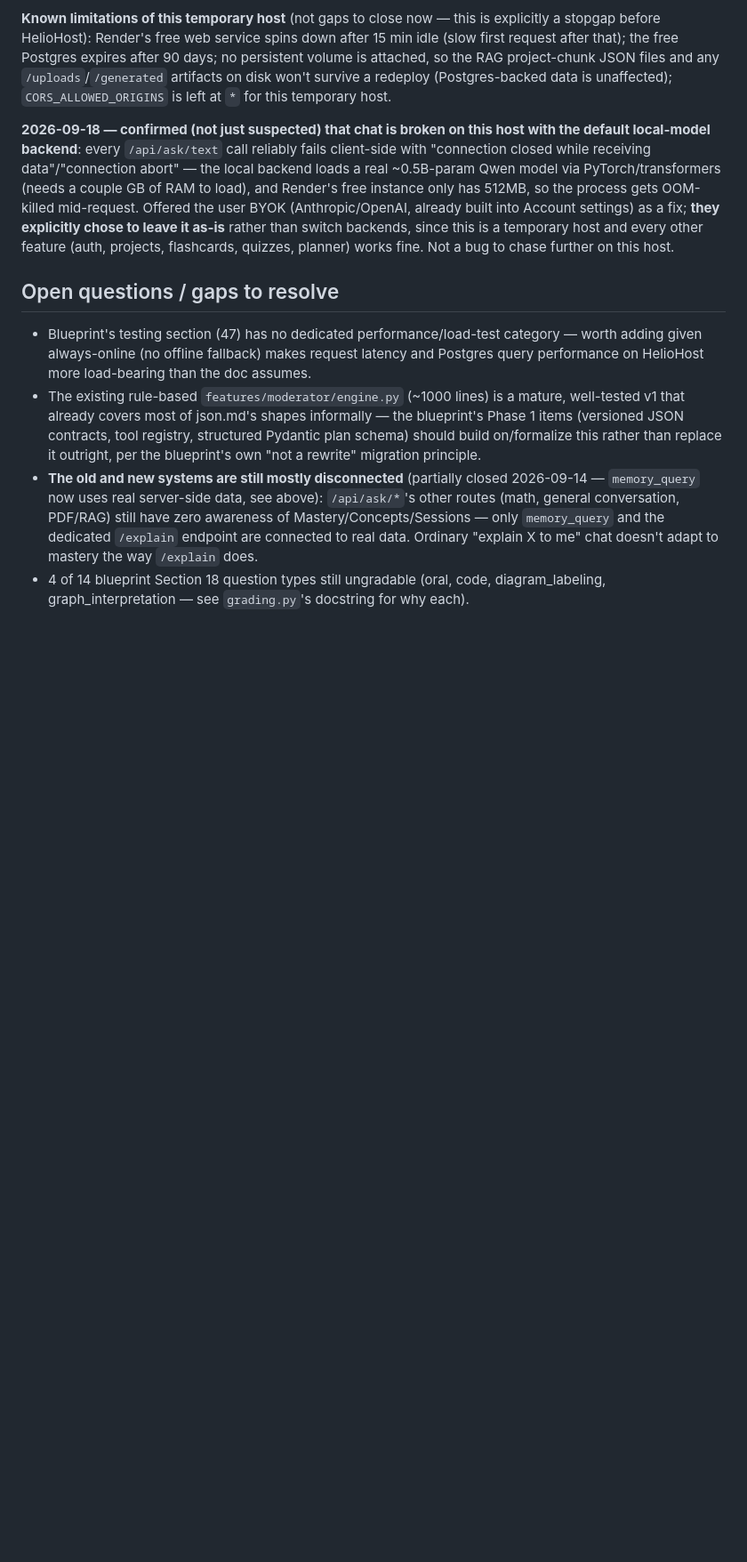
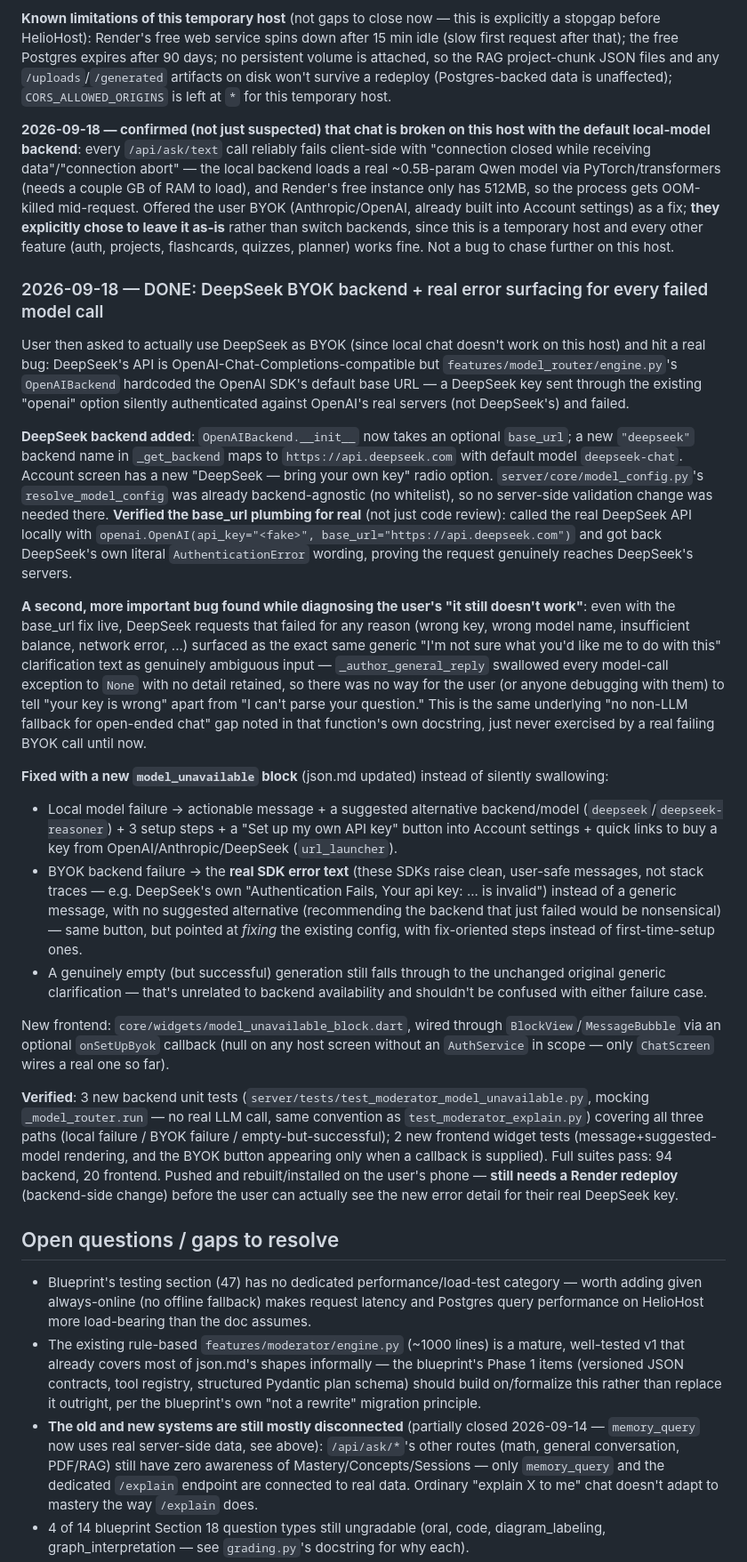
Before and after one commit to kuhanimkuu/study_app, a Markdown page: STUDY_OS_PROGRESS.md, the part around the change. Shown at 89% size. Rendered like a GitHub page; blank space fills up the shorter version.

Commit message:
Document DeepSeek BYOK support and the model_unavailable error-surfacing fix
Co-Authored-By: Claude Sonnet 5 <noreply@anthropic.com>

```diff
--- a/STUDY_OS_PROGRESS.md
+++ b/STUDY_OS_PROGRESS.md
@@ -431,6 +431,22 @@ User asked for something to temporarily host the backend before setting up Helio
 
 **2026-09-18 — confirmed (not just suspected) that chat is broken on this host with the default local-model backend**: every `/api/ask/text` call reliably fails client-side with "connection closed while receiving data"/"connection abort" — the local backend loads a real ~0.5B-param Qwen model via PyTorch/transformers (needs a couple GB of RAM to load), and Render's free instance only has 512MB, so the process gets OOM-killed mid-request. Offered the user BYOK (Anthropic/OpenAI, already built into Account settings) as a fix; **they explicitly chose to leave it as-is** rather than switch backends, since this is a temporary host and every other feature (auth, projects, flashcards, quizzes, planner) works fine. Not a bug to chase further on this host.
 
+### 2026-09-18 — DONE: DeepSeek BYOK backend + real error surfacing for every failed model call
+User then asked to actually use DeepSeek as BYOK (since local chat doesn't work on this host) and hit a real bug: DeepSeek's API is OpenAI-Chat-Completions-compatible but `features/model_router/engine.py`'s `OpenAIBackend` hardcoded the OpenAI SDK's default base URL — a DeepSeek key sent through the existing "openai" option silently authenticated against OpenAI's real servers (not DeepSeek's) and failed.
+
+**DeepSeek backend added**: `OpenAIBackend.__init__` now takes an optional `base_url`; a new `"deepseek"` backend name in `_get_backend` maps to `https://api.deepseek.com` with default model `deepseek-chat`. Account screen has a new "DeepSeek — bring your own key" radio option. `server/core/model_config.py`'s `resolve_model_config` was already backend-agnostic (no whitelist), so no server-side validation change was needed there. **Verified the base_url plumbing for real** (not just code review): called the real DeepSeek API locally with `openai.OpenAI(api_key="<fake>", base_url="https://api.deepseek.com")` and got back DeepSeek's own literal `AuthenticationError` wording, proving the request genuinely reaches DeepSeek's servers.
+
+**A second, more important bug found while diagnosing the user's "it still doesn't work"**: even with the base_url fix live, DeepSeek requests that failed for any reason (wrong key, wrong model name, insufficient balance, network error, ...) surfaced as the exact same generic "I'm not sure what you'd like me to do with this" clarification text as genuinely ambiguous input — `_author_general_reply` swallowed every model-call exception to `None` with no detail retained, so there was no way for the user (or anyone debugging with them) to tell "your key is wrong" apart from "I can't parse your question." This is the same underlying "no non-LLM fallback for open-ended chat" gap noted in that function's own docstring, just never exercised by a real failing BYOK call until now.
+
+**Fixed with a new `model_unavailable` block** (json.md updated) instead of silently swallowing:
+- Local model failure → actionable message + a suggested alternative backend/model (`deepseek`/`deepseek-reasoner`) + 3 setup steps + a "Set up my own API key" button into Account settings + quick links to buy a key from OpenAI/Anthropic/DeepSeek (`url_launcher`).
+- BYOK backend failure → the **real SDK error text** (these SDKs raise clean, user-safe messages, not stack traces — e.g. DeepSeek's own "Authentication Fails, Your api key: ... is invalid") instead of a generic message, with no suggested alternative (recommending the backend that just failed would be nonsensical) — same button, but pointed at *fixing* the existing config, with fix-oriented steps instead of first-time-setup ones.
+- A genuinely empty (but successful) generation still falls through to the unchanged original generic clarification — that's unrelated to backend availability and shouldn't be confused with either failure case.
+
+New frontend: `core/widgets/model_unavailable_block.dart`, wired through `BlockView`/`MessageBubble` via an optional `onSetUpByok` callback (null on any host screen without an `AuthService` in scope — only `ChatScreen` wires a real one so far).
+
+**Verified**: 3 new backend unit tests (`server/tests/test_moderator_model_unavailable.py`, mocking `_model_router.run` — no real LLM call, same convention as `test_moderator_explain.py`) covering all three paths (local failure / BYOK failure / empty-but-successful); 2 new frontend widget tests (message+suggested-model rendering, and the BYOK button appearing only when a callback is supplied). Full suites pass: 94 backend, 20 frontend. Pushed and rebuilt/installed on the user's phone — **still needs a Render redeploy** (backend-side change) before the user can actually see the new error detail for their real DeepSeek key.
+
 ## Open questions / gaps to resolve
 
 - Blueprint's testing section (47) has no dedicated performance/load-test category — worth adding given always-online (no offline fallback) makes request latency and Postgres query performance on HelioHost more load-bearing than the doc assumes.
```
